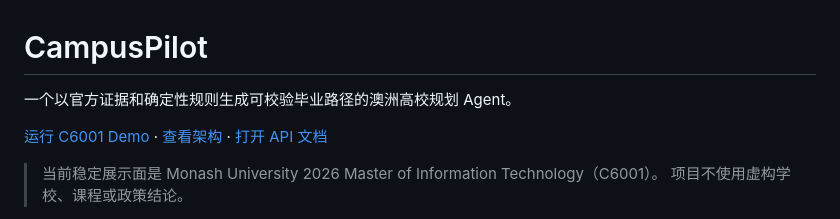
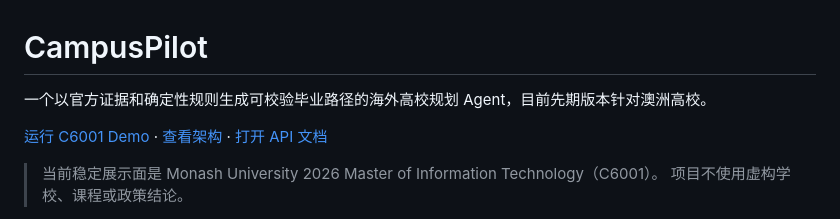
Before and after one commit to Yulong713-21/campuspilot-rag-agent, a Markdown page: README.md, the part around the change. GitHub-like rendering.

```diff
--- a/README.md
+++ b/README.md
@@ -1,6 +1,6 @@
 # CampusPilot
 
-一个以官方证据和确定性规则生成可校验毕业路径的澳洲高校规划 Agent。
+一个以官方证据和确定性规则生成可校验毕业路径的海外高校规划 Agent，目前先期版本针对澳洲高校。
 
 [运行 C6001 Demo](#quick-start) · [查看架构](#architecture) · [打开 API 文档](http://127.0.0.1:8010/docs)
 
```
